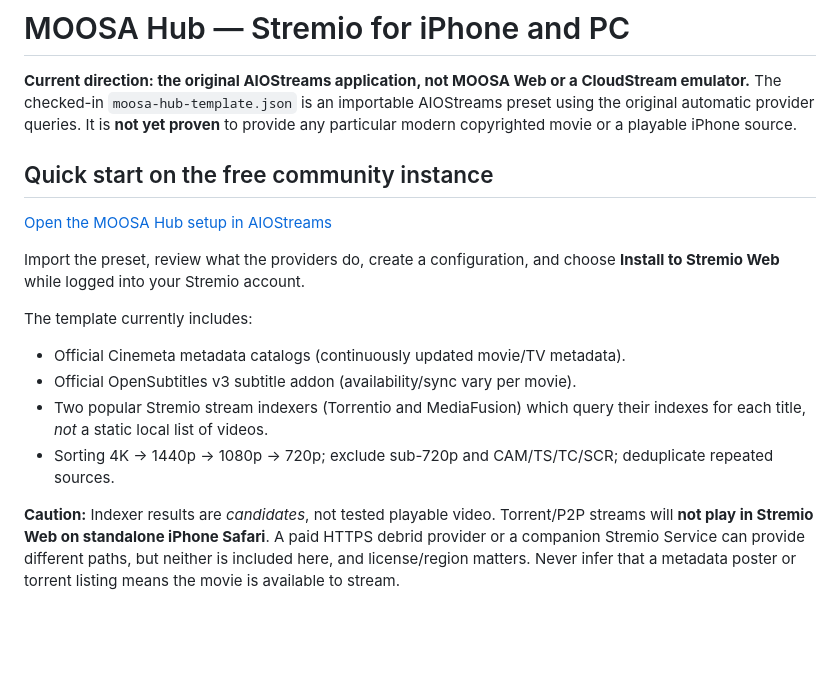
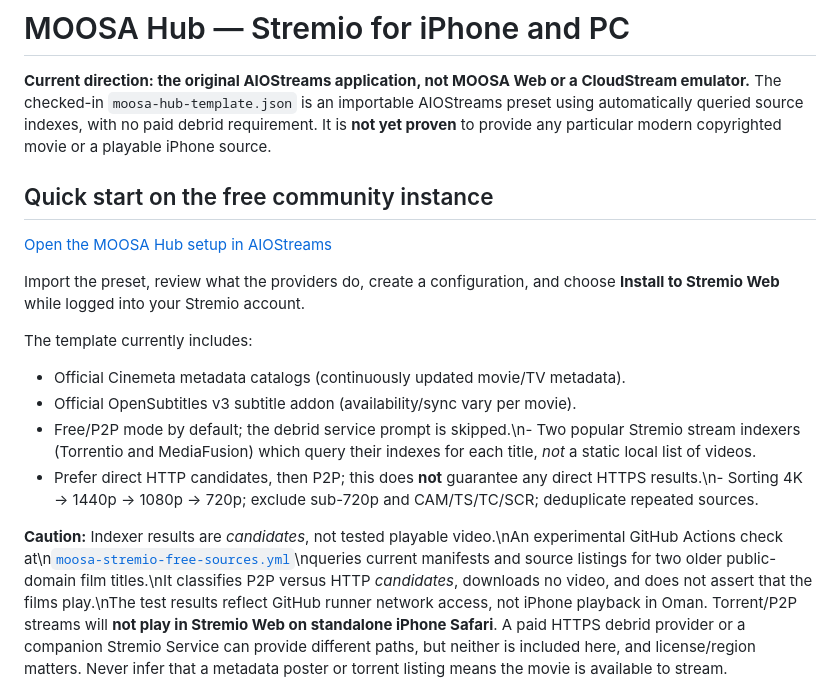
Before and after one commit to MooOsa1/MOOSA-CloudStream, a Markdown page: AIOStreamsHost/README.md, the part around the change. Drawn GitHub-style; blank space fills up the shorter version.

```diff
--- a/AIOStreamsHost/README.md
+++ b/AIOStreamsHost/README.md
@@ -2,7 +2,7 @@
 
 **Current direction: the original AIOStreams application, not MOOSA Web or a CloudStream emulator.**
 The checked-in `moosa-hub-template.json` is an importable AIOStreams preset
-using the original automatic provider queries. It is **not yet proven** to
+using automatically queried source indexes, with no paid debrid requirement. It is **not yet proven** to
 provide any particular modern copyrighted movie or a playable iPhone source.
 
 ## Quick start on the free community instance
@@ -15,12 +15,12 @@ and choose **Install to Stremio Web** while logged into your Stremio account.
 The template currently includes:
 - Official Cinemeta metadata catalogs (continuously updated movie/TV metadata).
 - Official OpenSubtitles v3 subtitle addon (availability/sync vary per movie).
-- Two popular Stremio stream indexers (Torrentio and MediaFusion) which query
+- Free/P2P mode by default; the debrid service prompt is skipped.\n- Two popular Stremio stream indexers (Torrentio and MediaFusion) which query
   their indexes for each title, *not* a static local list of videos.
-- Sorting 4K → 1440p → 1080p → 720p; exclude sub-720p and CAM/TS/TC/SCR;
+- Prefer direct HTTP candidates, then P2P; this does **not** guarantee any direct HTTPS results.\n- Sorting 4K → 1440p → 1080p → 720p; exclude sub-720p and CAM/TS/TC/SCR;
   deduplicate repeated sources.
 
-**Caution:** Indexer results are *candidates*, not tested playable video.
+**Caution:** Indexer results are *candidates*, not tested playable video.\nAn experimental GitHub Actions check at\n[`moosa-stremio-free-sources.yml`](../.github/workflows/moosa-stremio-free-sources.yml)\nqueries current manifests and source listings for two older public-domain film titles.\nIt classifies P2P versus HTTP *candidates*, downloads no video, and does not assert that the films play.\nThe test results reflect GitHub runner network access, not iPhone playback in Oman.
 Torrent/P2P streams will **not play in Stremio Web on standalone iPhone Safari**.
 A paid HTTPS debrid provider or a companion Stremio Service can provide
 different paths, but neither is included here, and license/region matters.
```
